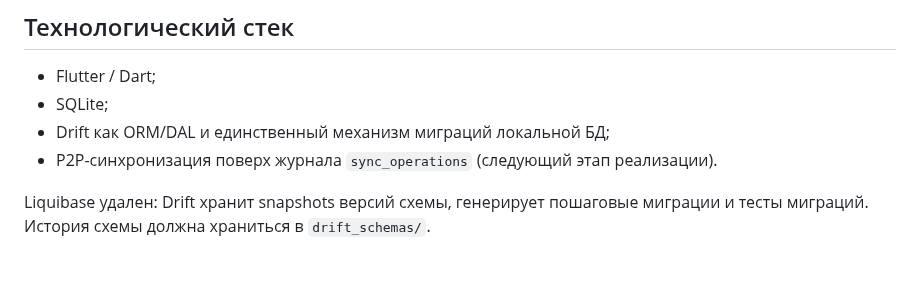
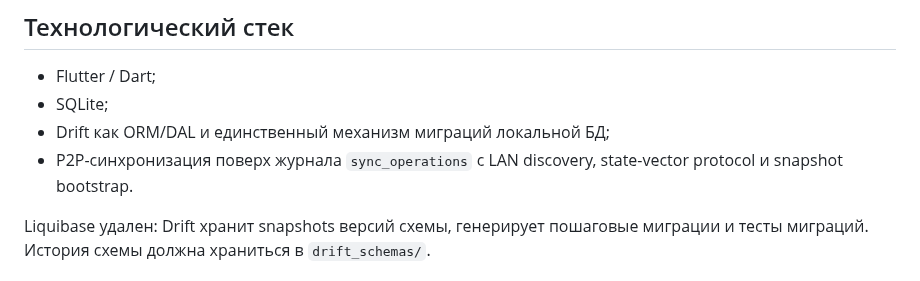
Before and after one commit to bekodeg/budget_accounting_system, a Markdown page: README.md, the part around the change. Rendered like a GitHub page.

Commit message:
docs: document onboarding join and sync UI

```diff
--- a/README.md
+++ b/README.md
@@ -18,7 +18,7 @@
 - Flutter / Dart;
 - SQLite;
 - Drift как ORM/DAL и единственный механизм миграций локальной БД;
-- P2P-синхронизация поверх журнала `sync_operations` (следующий этап реализации).
+- P2P-синхронизация поверх журнала `sync_operations` с LAN discovery, state-vector protocol и snapshot bootstrap.
 
 Liquibase удален: Drift хранит snapshots версий схемы, генерирует пошаговые миграции и тесты миграций. История схемы должна храниться в `drift_schemas/`.
 
```
